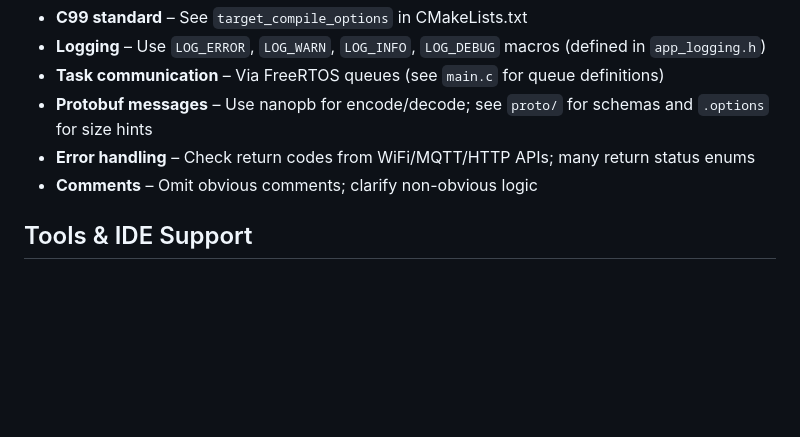
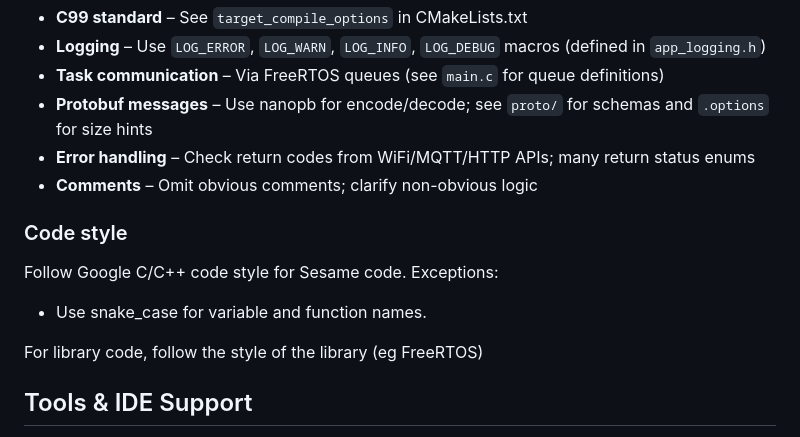
Before and after one commit to marcusb/sesame, a Markdown page: AGENTS.md, the part around the change. Drawn GitHub-style; blank space fills up the shorter version.

Commit message:
Add note on code style

```diff
--- a/AGENTS.md
+++ b/AGENTS.md
@@ -422,6 +422,14 @@ sesame/
 - **Error handling** – Check return codes from WiFi/MQTT/HTTP APIs; many return status enums
 - **Comments** – Omit obvious comments; clarify non-obvious logic
 
+### Code style
+
+Follow Google C/C++ code style for Sesame code.
+Exceptions:
+- Use snake_case for variable and function names.
+
+For library code, follow the style of the library (eg FreeRTOS)
+
 ## Tools & IDE Support
 
 - **Language server**: `.ccls` configured for ARM includes and cross-compilation flags
```
